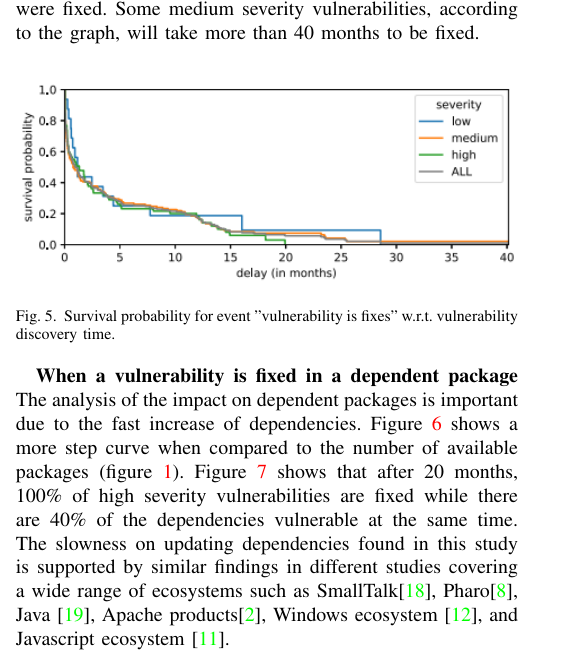
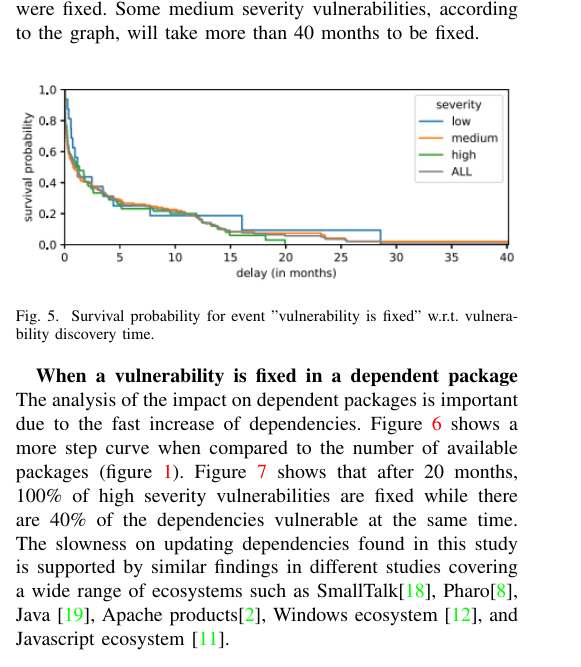
Before and after one commit to canesqui/OSSVulnerabilities, a LaTeX paper (ronaldo-canesqui.tex): part of one column of page 2 of 6, cut so that both start at the same text. Compiled offline with pdfLaTeX.

Commit message:
Final V1.6 with presentation

```diff
--- a/ronaldo-canesqui.tex
+++ b/ronaldo-canesqui.tex
@@ -116,7 +116,7 @@ Most of the vulnerabilities are fixed between the discovery date and the public
 \begin{figure}[h]
 	\centering
 	\includegraphics[scale=0.75]{WhenIsFixed.png}
-	\caption{Survival probability for event "vulnerability is fixes" w.r.t. vulnerability discovery time.}
+	\caption{Survival probability for event "vulnerability is fixed" w.r.t. vulnerability discovery time.}
 	\label{WhenIsFixed}
 \end{figure}
 
```
Also changed, not shown: ronaldo-canesqui.pdf, 4 other files.
